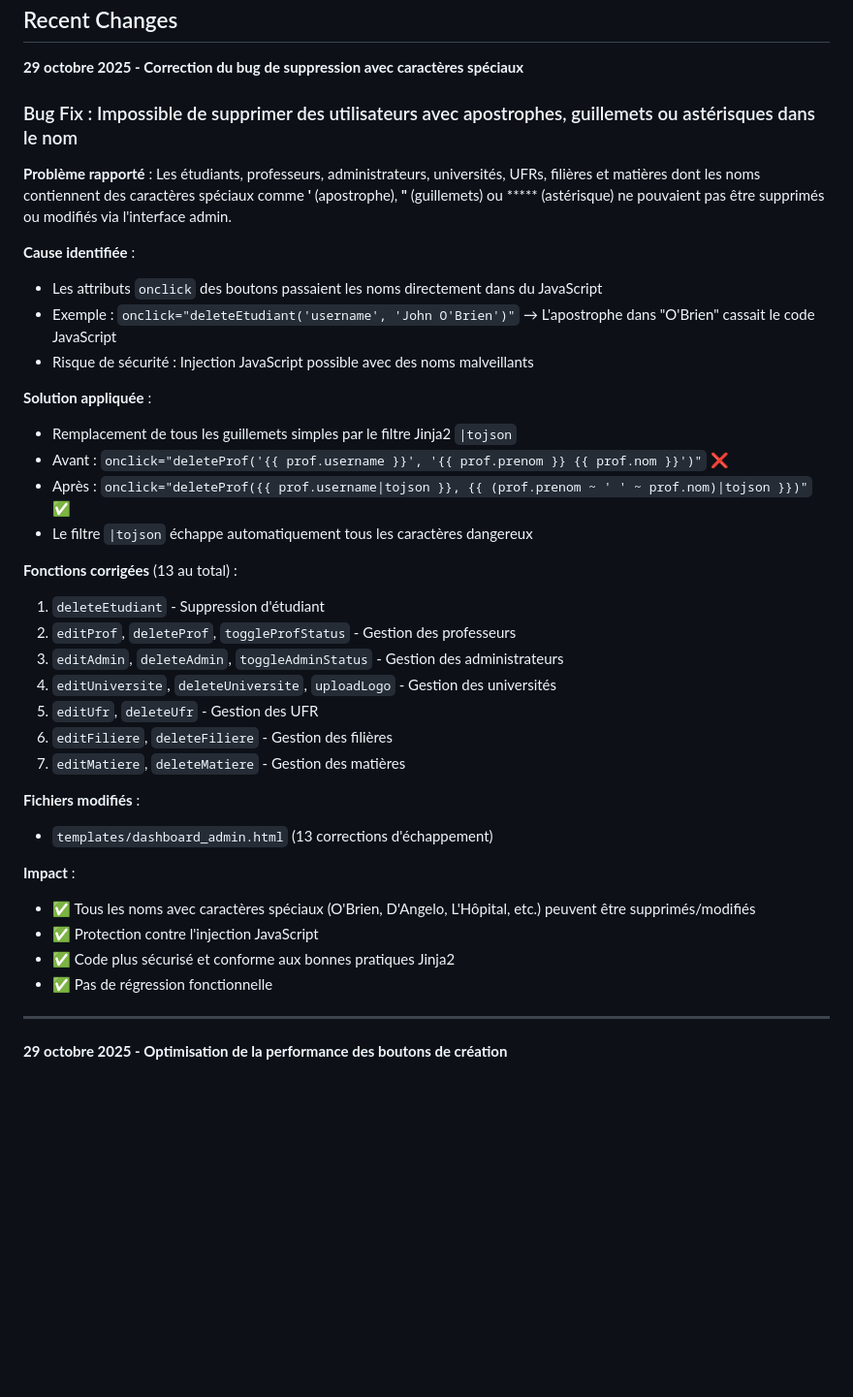
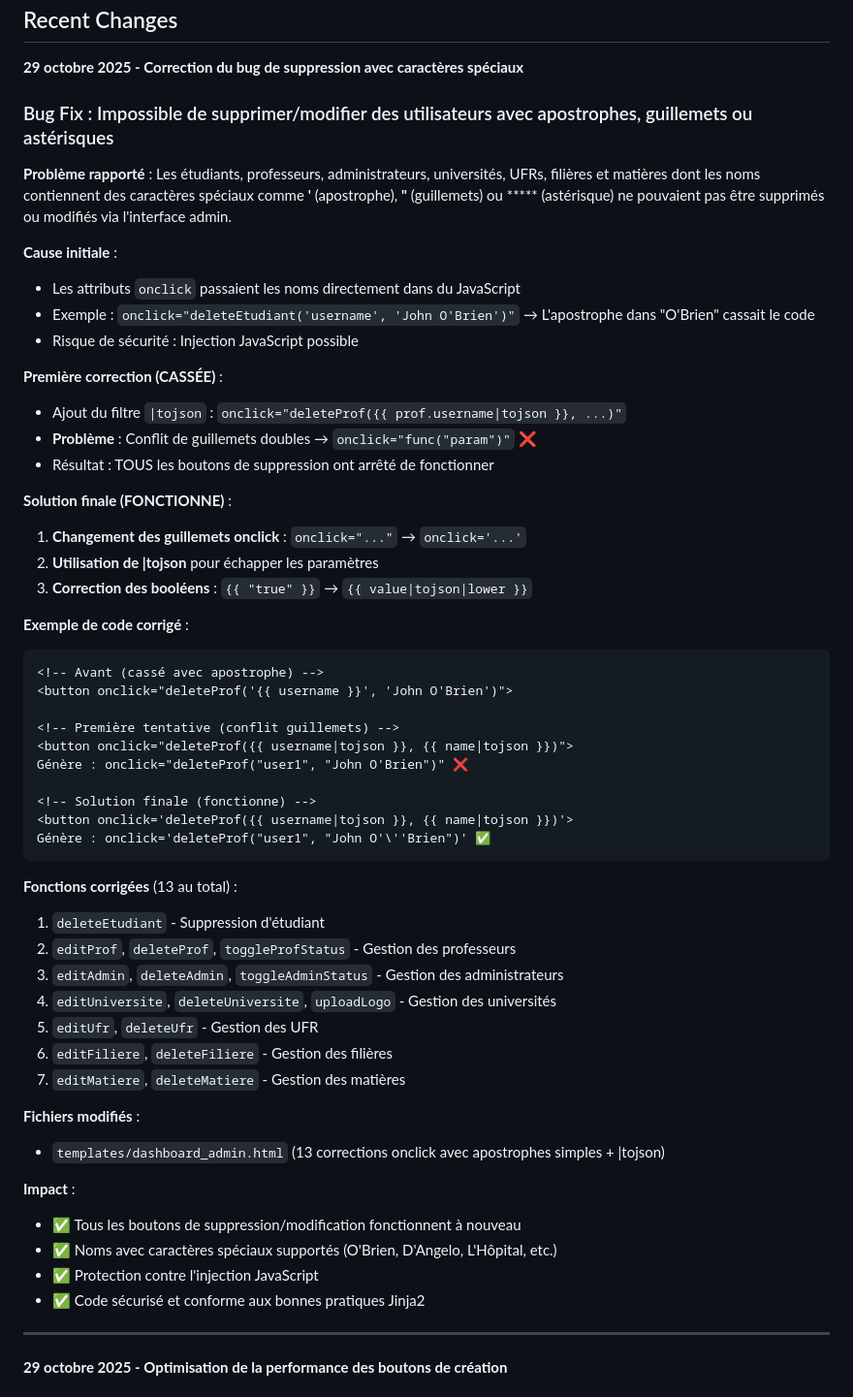
Before and after one commit to maodok595-ai/Etude-line, a Markdown page: replit.md, the part around the change. Shown at 97% size. GitHub-like rendering; blank space fills up the shorter version.

Commit message:
Fix error preventing users from being deleted with special characters
Correct an issue where delete/edit operations failed for users with special characters in their names by updating Jinja2 templating and onclick attributes.

Replit-Commit-Author: Agent
Replit-Commit-Session-Id: 3753e1d3-c7a3-41cc-97fb-fa0c4af5ec59
Replit-Commit-Checkpoint-Type: full_checkpoint
Replit-Commit-Screenshot-Url: https://storage.googleapis.com/screenshot-production-us-central1/b4e2cd79-e683-4af8-8687-b95d90952775/3753e1d3-c7a3-41cc-97fb-fa0c4af5ec59/9gTjkyY

````diff
--- a/replit.md
+++ b/replit.md
@@ -4,19 +4,37 @@
 
 **29 octobre 2025 - Correction du bug de suppression avec caractères spéciaux**
 
-### Bug Fix : Impossible de supprimer des utilisateurs avec apostrophes, guillemets ou astérisques dans le nom
+### Bug Fix : Impossible de supprimer/modifier des utilisateurs avec apostrophes, guillemets ou astérisques
 **Problème rapporté** : Les étudiants, professeurs, administrateurs, universités, UFRs, filières et matières dont les noms contiennent des caractères spéciaux comme **'** (apostrophe), **"** (guillemets) ou ***** (astérisque) ne pouvaient pas être supprimés ou modifiés via l'interface admin.
 
-**Cause identifiée** :
-- Les attributs `onclick` des boutons passaient les noms directement dans du JavaScript
-- Exemple : `onclick="deleteEtudiant('username', 'John O'Brien')"` → L'apostrophe dans "O'Brien" cassait le code JavaScript
-- Risque de sécurité : Injection JavaScript possible avec des noms malveillants
+**Cause initiale** :
+- Les attributs `onclick` passaient les noms directement dans du JavaScript
+- Exemple : `onclick="deleteEtudiant('username', 'John O'Brien')"` → L'apostrophe dans "O'Brien" cassait le code
+- Risque de sécurité : Injection JavaScript possible
 
-**Solution appliquée** :
-- Remplacement de tous les guillemets simples par le filtre Jinja2 `|tojson`
-- Avant : `onclick="deleteProf('{{ prof.username }}', '{{ prof.prenom }} {{ prof.nom }}')"` ❌
-- Après : `onclick="deleteProf({{ prof.username|tojson }}, {{ (prof.prenom ~ ' ' ~ prof.nom)|tojson }})"` ✅
-- Le filtre `|tojson` échappe automatiquement tous les caractères dangereux
+**Première correction (CASSÉE)** :
+- Ajout du filtre `|tojson` : `onclick="deleteProf({{ prof.username|tojson }}, ...)"`
+- **Problème** : Conflit de guillemets doubles → `onclick="func("param")"` ❌
+- Résultat : TOUS les boutons de suppression ont arrêté de fonctionner
+
+**Solution finale (FONCTIONNE)** :
+1. **Changement des guillemets onclick** : `onclick="..."` → `onclick='...'`
+2. **Utilisation de |tojson** pour échapper les paramètres
+3. **Correction des booléens** : `{{ "true" }}` → `{{ value|tojson|lower }}`
+
+**Exemple de code corrigé** :
+```html
+<!-- Avant (cassé avec apostrophe) -->
+<button onclick="deleteProf('{{ username }}', 'John O'Brien')">
+
+<!-- Première tentative (conflit guillemets) -->
+<button onclick="deleteProf({{ username|tojson }}, {{ name|tojson }})">
+Génère : onclick="deleteProf("user1", "John O'Brien")" ❌
+
+<!-- Solution finale (fonctionne) -->
+<button onclick='deleteProf({{ username|tojson }}, {{ name|tojson }})'>
+Génère : onclick='deleteProf("user1", "John O'\''Brien")' ✅
+```
 
 **Fonctions corrigées** (13 au total) :
 1. `deleteEtudiant` - Suppression d'étudiant
@@ -28,13 +46,13 @@
 7. `editMatiere`, `deleteMatiere` - Gestion des matières
 
 **Fichiers modifiés** :
-- `templates/dashboard_admin.html` (13 corrections d'échappement)
+- `templates/dashboard_admin.html` (13 corrections onclick avec apostrophes simples + |tojson)
 
 **Impact** :
-- ✅ Tous les noms avec caractères spéciaux (O'Brien, D'Angelo, L'Hôpital, etc.) peuvent être supprimés/modifiés
+- ✅ Tous les boutons de suppression/modification fonctionnent à nouveau
+- ✅ Noms avec caractères spéciaux supportés (O'Brien, D'Angelo, L'Hôpital, etc.)
 - ✅ Protection contre l'injection JavaScript
-- ✅ Code plus sécurisé et conforme aux bonnes pratiques Jinja2
-- ✅ Pas de régression fonctionnelle
+- ✅ Code sécurisé et conforme aux bonnes pratiques Jinja2
 
 ---
 
````
